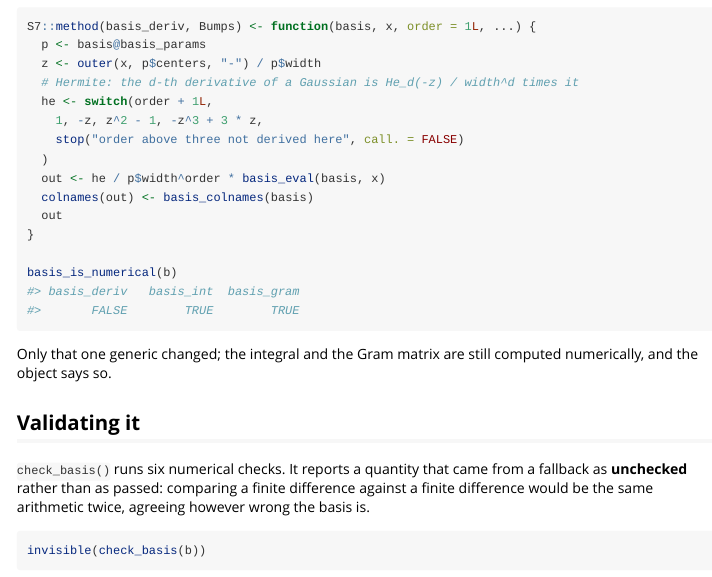
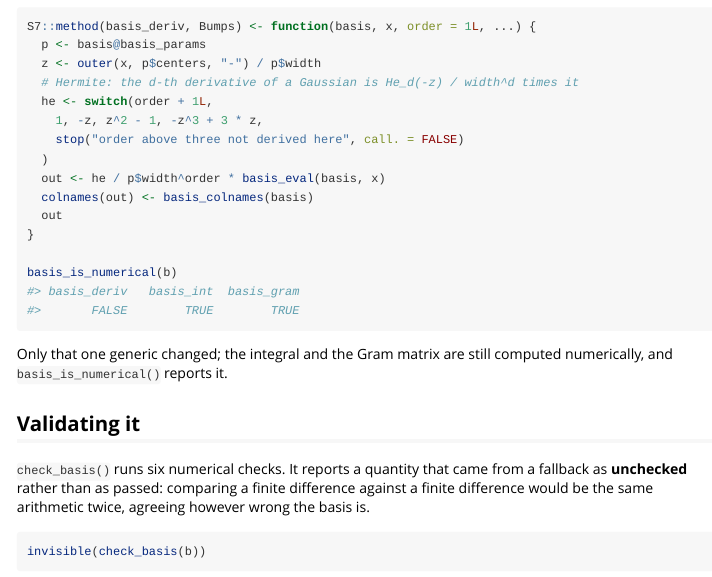
Before and after one commit to statmodels7/basis7, an R Markdown document (vignettes/defining-a-basis.Rmd): the page in a window 1100 px wide, from 2450 px down. Rendered offline with R 4.5, knitr and Pandoc, with nearby package versions; some code elsewhere in the file could not run offline.

Commit message:
Deep file-by-file editorial scan
Fix three sentences broken by the earlier refuse-to-reject sweep,
the remaining Reject titles, says-so phrasing, a British spelling in
a C++ comment, and the stale family count (the census gives 40
univariate plus 4 multivariate).

````diff
--- a/vignettes/defining-a-basis.Rmd
+++ b/vignettes/defining-a-basis.Rmd
@@ -130,7 +130,7 @@ basis_is_numerical(b)
 ```
 
 Only that one generic changed; the integral and the Gram matrix are still
-computed numerically, and the object says so.
+computed numerically, and `basis_is_numerical()` reports it.
 
 ## Validating it
 
````
Also changed, not shown: R/basis_class.R (+1 -1 lines), R/check_basis.R (+5 -5 lines), 2 other files.
